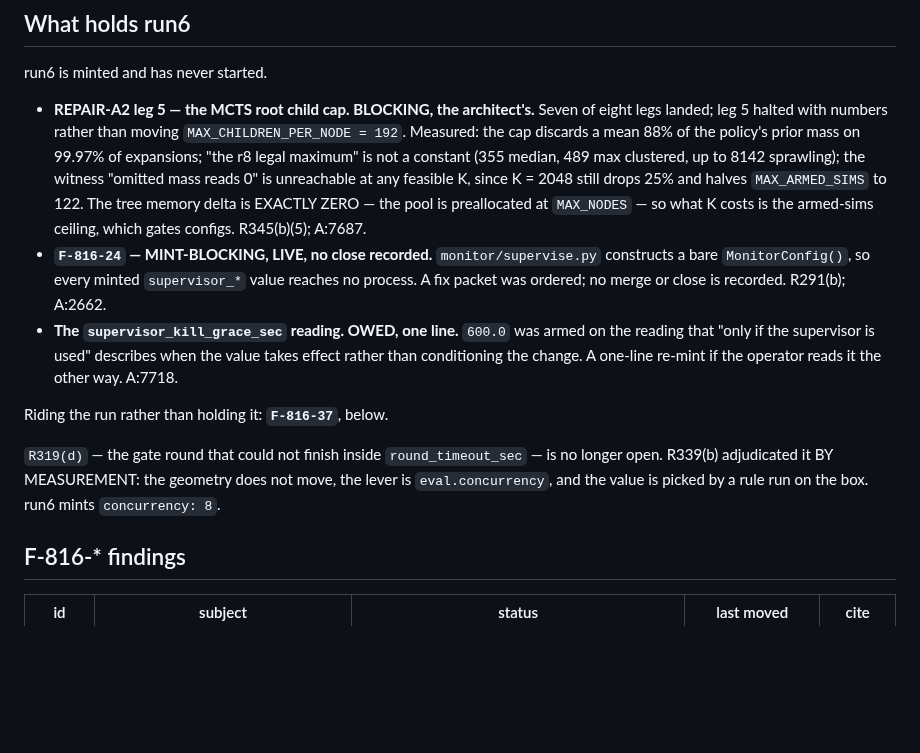
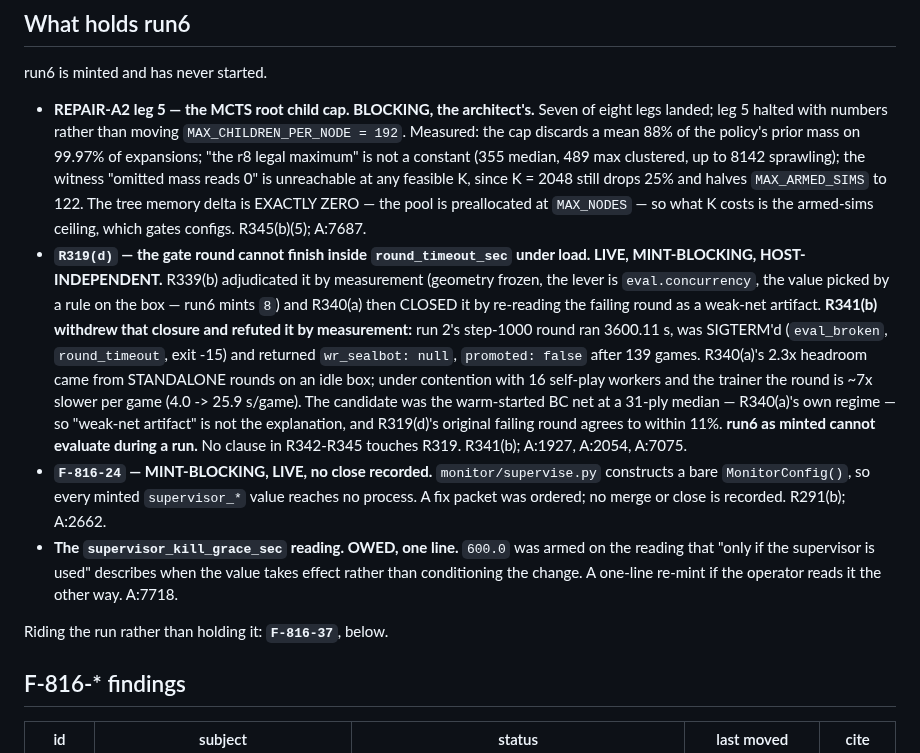
Before and after one commit to TimmyBurn2/hexo-mantis, a Markdown page: docs/governance/CARDS.md, the part around the change. Drawn GitHub-style; blank space fills up the shorter version.

```diff
--- a/docs/governance/CARDS.md
+++ b/docs/governance/CARDS.md
@@ -70,6 +70,18 @@ run6 is minted and has never started.
   "omitted mass reads 0" is unreachable at any feasible K, since K = 2048 still drops 25% and halves
   `MAX_ARMED_SIMS` to 122. The tree memory delta is EXACTLY ZERO — the pool is preallocated at
   `MAX_NODES` — so what K costs is the armed-sims ceiling, which gates configs. R345(b)(5); A:7687.
+- **`R319(d)` — the gate round cannot finish inside `round_timeout_sec` under load. LIVE,
+  MINT-BLOCKING, HOST-INDEPENDENT.** R339(b) adjudicated it by measurement (geometry frozen, the
+  lever is `eval.concurrency`, the value picked by a rule on the box — run6 mints `8`) and R340(a)
+  then CLOSED it by re-reading the failing round as a weak-net artifact. **R341(b) withdrew that
+  closure and refuted it by measurement:** run 2's step-1000 round ran 3600.11 s, was SIGTERM'd
+  (`eval_broken`, `round_timeout`, exit -15) and returned `wr_sealbot: null`, `promoted: false`
+  after 139 games. R340(a)'s 2.3x headroom came from STANDALONE rounds on an idle box; under
+  contention with 16 self-play workers and the trainer the round is ~7x slower per game
+  (4.0 -> 25.9 s/game). The candidate was the warm-started BC net at a 31-ply median — R340(a)'s
+  own regime — so "weak-net artifact" is not the explanation, and R319(d)'s original failing round
+  agrees to within 11%. **run6 as minted cannot evaluate during a run.** No clause in R342-R345
+  touches R319. R341(b); A:1927, A:2054, A:7075.
 - **`F-816-24` — MINT-BLOCKING, LIVE, no close recorded.** `monitor/supervise.py` constructs a bare
   `MonitorConfig()`, so every minted `supervisor_*` value reaches no process. A fix packet was
   ordered; no merge or close is recorded. R291(b); A:2662.
@@ -78,10 +90,6 @@ run6 is minted and has never started.
   the change. A one-line re-mint if the operator reads it the other way. A:7718.
 
 Riding the run rather than holding it: **`F-816-37`**, below.
-
-`R319(d)` — the gate round that could not finish inside `round_timeout_sec` — is no longer open.
-R339(b) adjudicated it BY MEASUREMENT: the geometry does not move, the lever is `eval.concurrency`,
-and the value is picked by a rule run on the box. run6 mints `concurrency: 8`.
 
 ## F-816-* findings
 
```
Also changed, not shown: docs/governance/STATE.md (+13 -1 lines).
